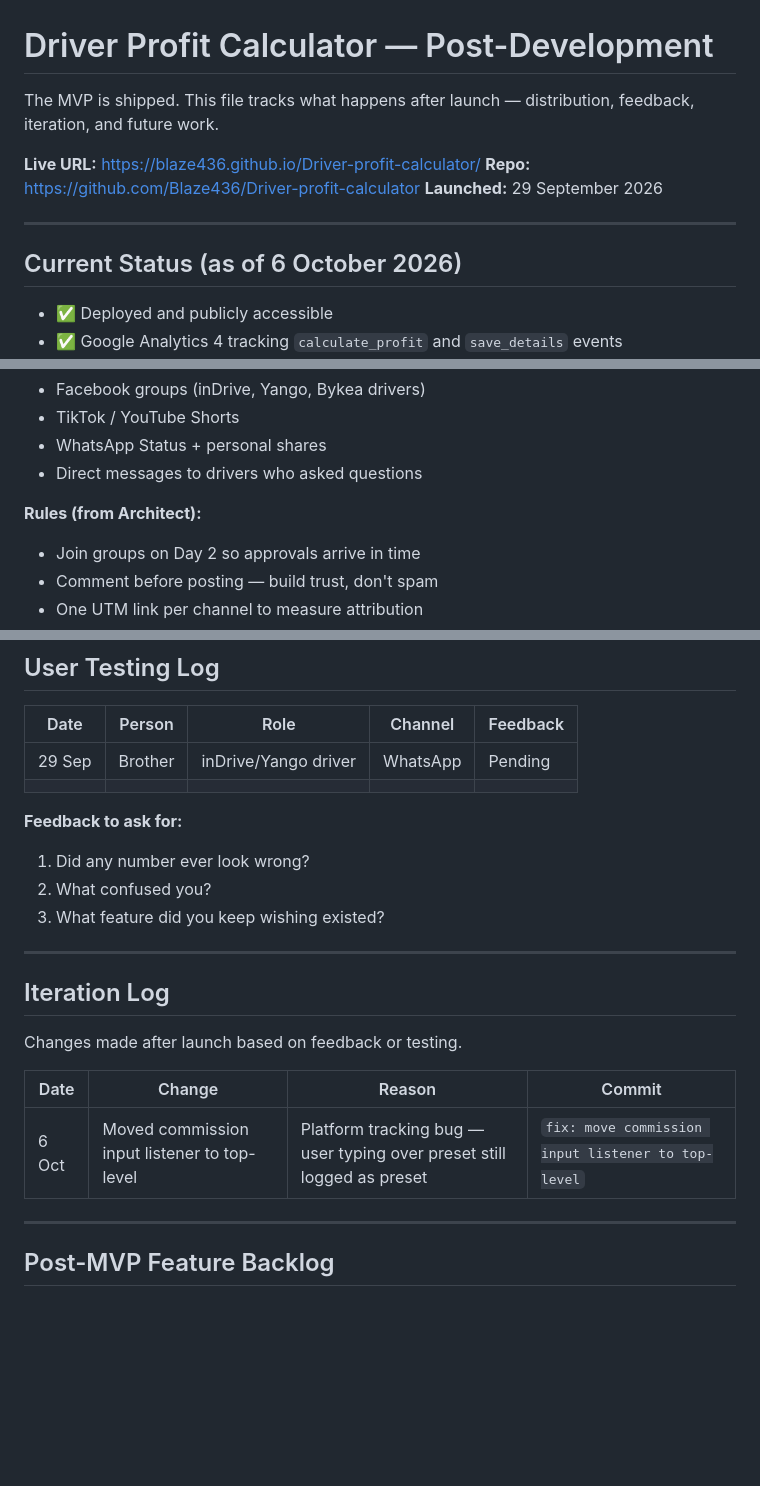
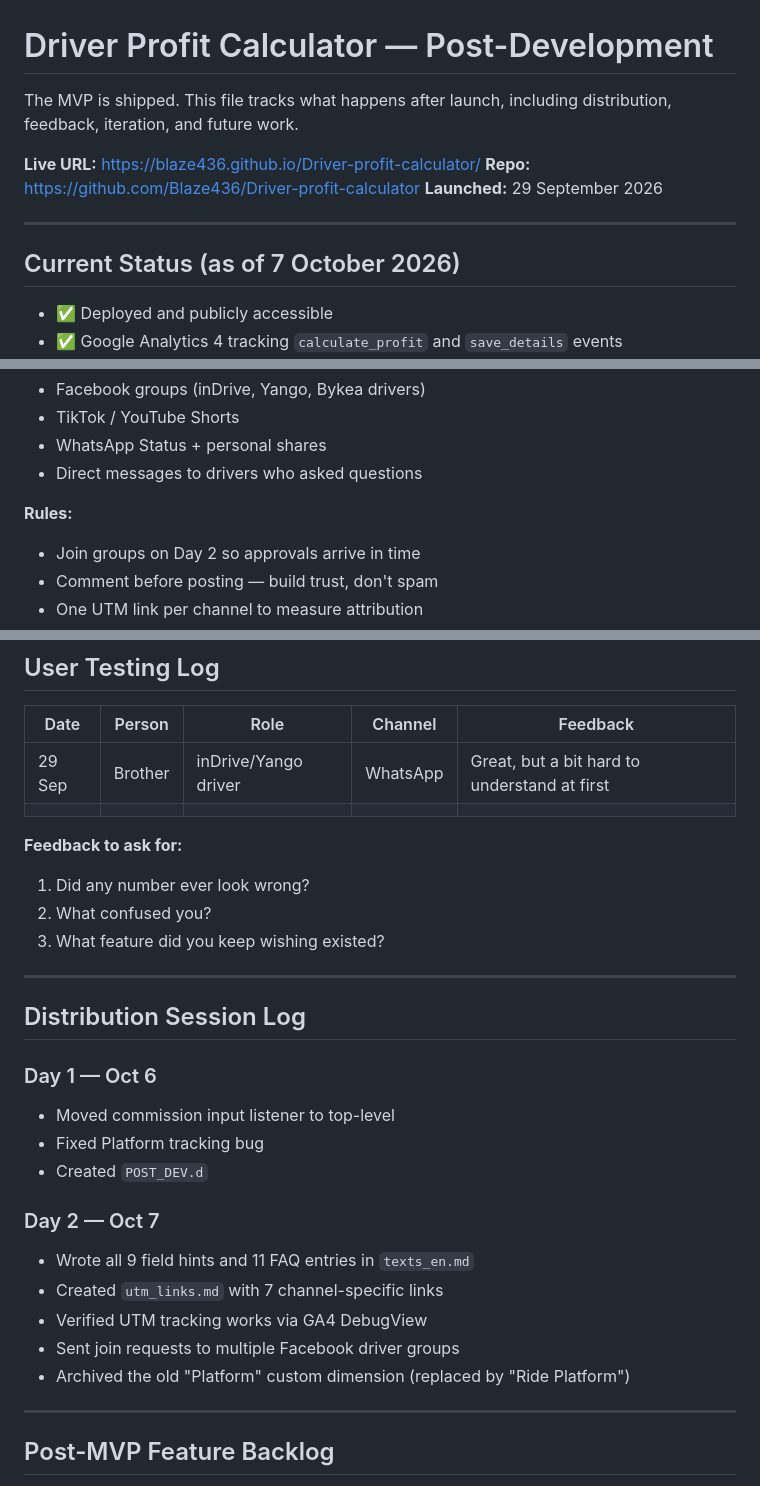
Before and after one commit to Blaze436/Driver-profit-calculator, a Markdown page: POST_DEV.md, 3 parts joined by grey strips. GitHub-like rendering; blank space fills up the shorter version.

Commit message:
docs: add hints, FAQ, UTM links, and Day 2 distribution log

```diff
--- a/POST_DEV.md
+++ b/POST_DEV.md
@@ -1,6 +1,6 @@
 # Driver Profit Calculator — Post-Development
 
-The MVP is shipped. This file tracks what happens after launch — distribution, feedback, iteration, and future work.
+The MVP is shipped. This file tracks what happens after launch, including distribution, feedback, iteration, and future work.
 
 **Live URL:** https://blaze436.github.io/Driver-profit-calculator/
 **Repo:** https://github.com/Blaze436/Driver-profit-calculator
@@ -8,7 +8,7 @@ The MVP is shipped. This file tracks what happens after launch — distribution,
 
 ---
 
-## Current Status (as of 6 October 2026)
+## Current Status (as of 7 October 2026)
 
 - ✅ Deployed and publicly accessible
 - ✅ Google Analytics 4 tracking `calculate_profit` and `save_details` events
@@ -42,7 +42,7 @@ The MVP is shipped. This file tracks what happens after launch — distribution,
 - WhatsApp Status + personal shares
 - Direct messages to drivers who asked questions
 
-**Rules (from Architect):**
+**Rules:**
 - Join groups on Day 2 so approvals arrive in time
 - Comment before posting — build trust, don't spam
 - One UTM link per channel to measure attribution
@@ -67,7 +67,7 @@ Base URL: `https://blaze436.github.io/Driver-profit-calculator/`
 
 | Date | Person | Role | Channel | Feedback |
 |------|--------|------|---------|----------|
-| 29 Sep | Brother | inDrive/Yango driver | WhatsApp | Pending |
+| 29 Sep | Brother | inDrive/Yango driver | WhatsApp | Great, but a bit hard to understand at first |
 | | | | | |
 
 **Feedback to ask for:**
@@ -77,13 +77,19 @@ Base URL: `https://blaze436.github.io/Driver-profit-calculator/`
 
 ---
 
-## Iteration Log
+## Distribution Session Log
 
-Changes made after launch based on feedback or testing.
+### Day 1 — Oct 6
+- Moved commission input listener to top-level
+- Fixed Platform tracking bug
+- Created `POST_DEV.d`
 
-| Date | Change | Reason | Commit |
-|------|--------|--------|--------|
-| 6 Oct | Moved commission input listener to top-level | Platform tracking bug — user typing over preset still logged as preset | `fix: move commission input listener to top-level` |
+### Day 2 — Oct 7
+- Wrote all 9 field hints and 11 FAQ entries in `texts_en.md`
+- Created `utm_links.md` with 7 channel-specific links
+- Verified UTM tracking works via GA4 DebugView
+- Sent join requests to multiple Facebook driver groups
+- Archived the old "Platform" custom dimension (replaced by "Ride Platform")
 
 ---
 
```
Also changed, not shown: other parts of POST_DEV.md (+3 -3 lines), texts_en.md (added, +72 -0 lines), utm_links.md (added, +21 -0 lines).
